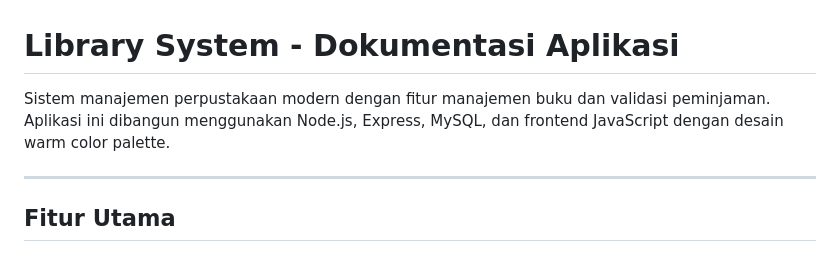
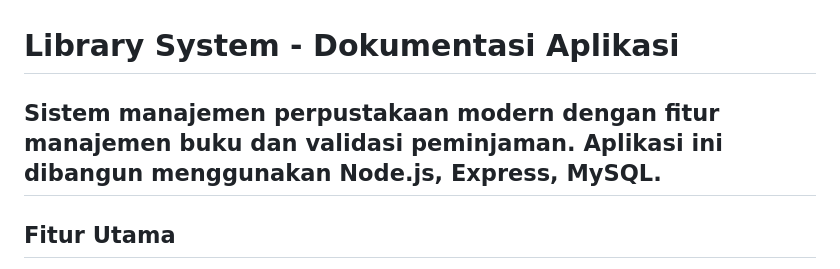
Before and after one commit to A-PPAW-TI503P-2025/20230140047_A_REMED_UTS, a Markdown page: README.md, the part around the change. Drawn GitHub-style.

```diff
--- a/README.md
+++ b/README.md
@@ -1,8 +1,7 @@
 
 # Library System - Dokumentasi Aplikasi
 
-Sistem manajemen perpustakaan modern dengan fitur manajemen buku dan validasi peminjaman. Aplikasi ini dibangun menggunakan Node.js, Express, MySQL, dan frontend JavaScript dengan desain warm color palette.
-
+Sistem manajemen perpustakaan modern dengan fitur manajemen buku dan validasi peminjaman. Aplikasi ini dibangun menggunakan Node.js, Express, MySQL.
 ---
 
 ## Fitur Utama
```
